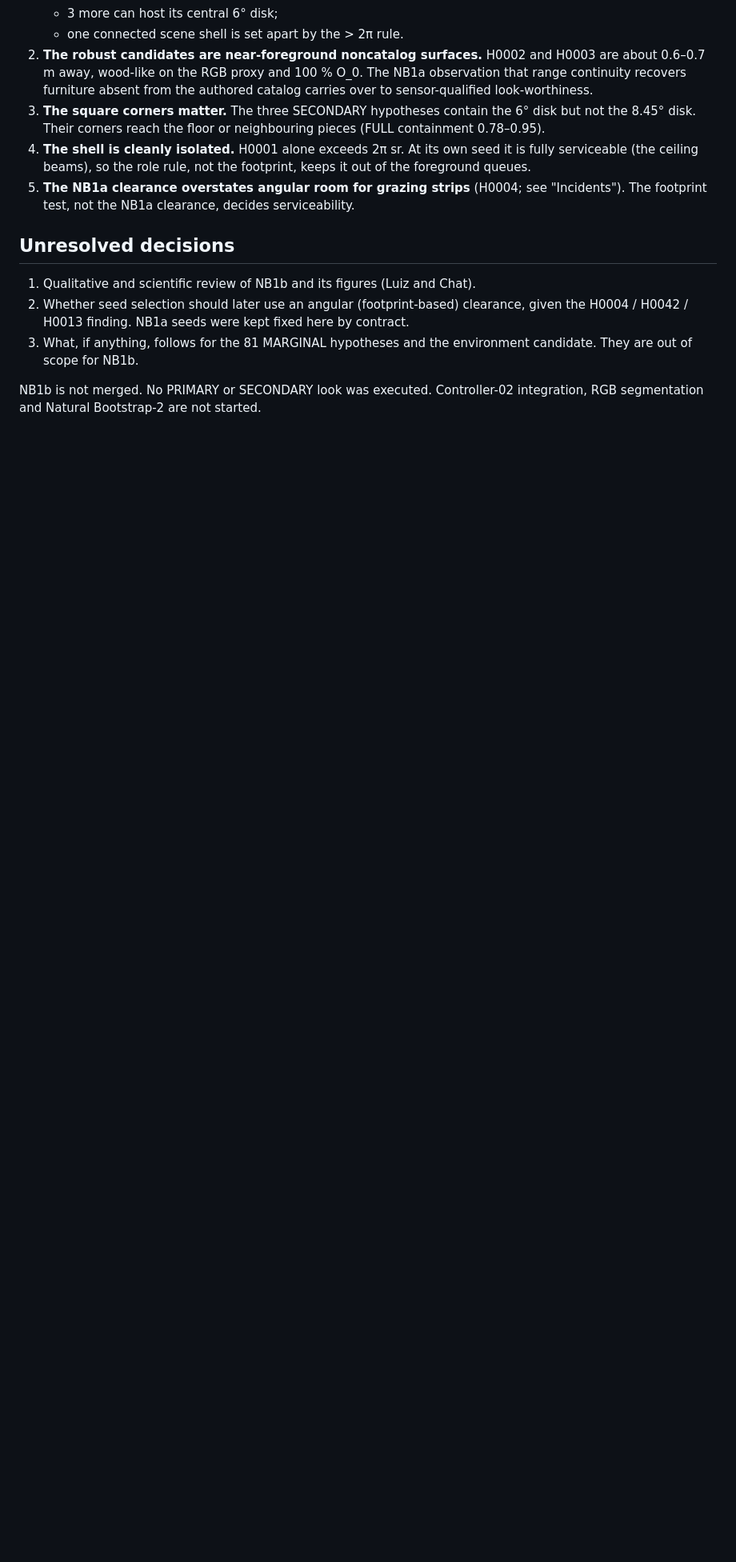
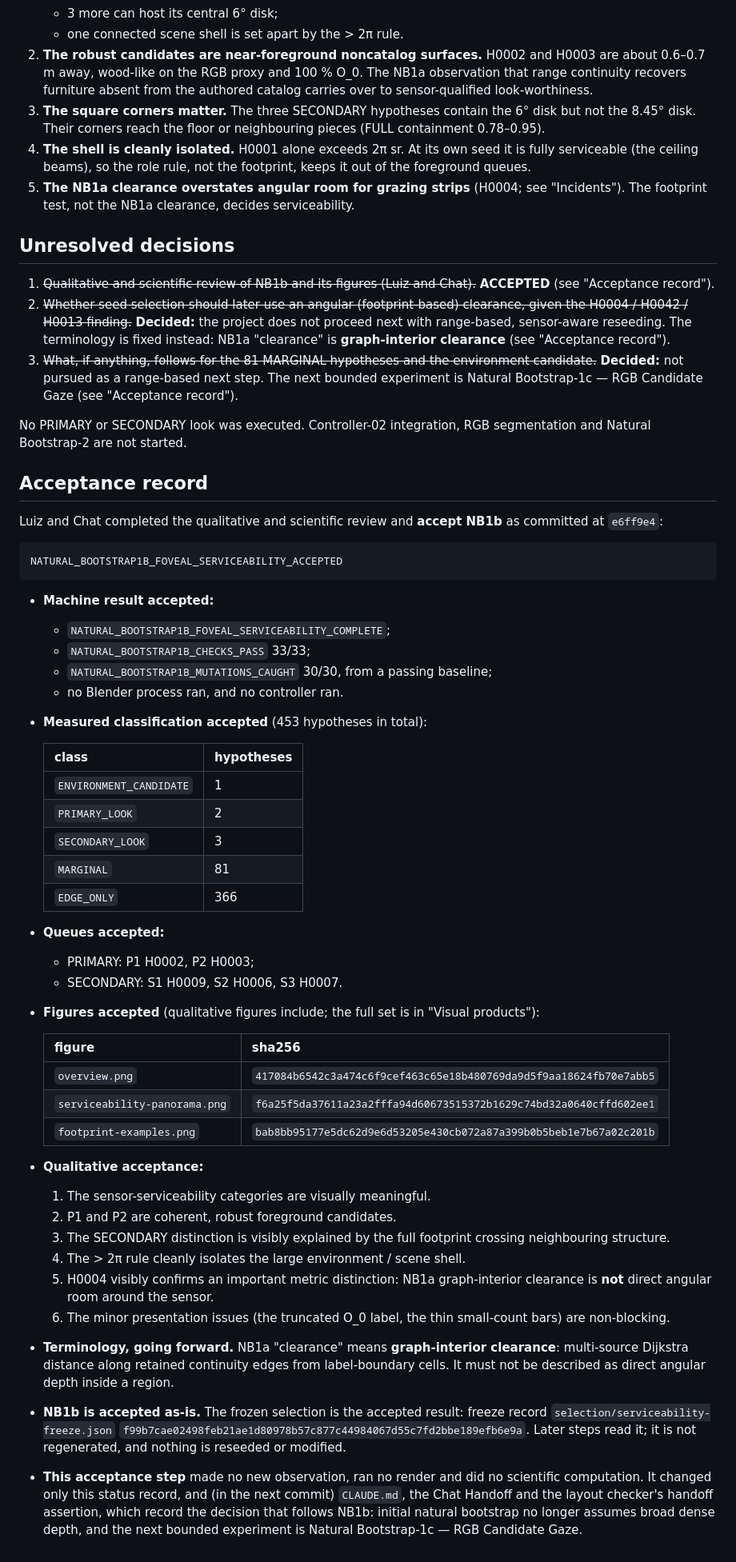
Before and after one commit to visgraf/f3d-vision, a Markdown page: docs/natural-bootstrap/nb1b-foveal-serviceability-report.md, the part around one of its changes. Shown at 80% size. Rendered like a GitHub page; blank space fills up the shorter version.

Commit message:
Accept NB1b foveal serviceability
Luiz and Chat accept the NB1b machine result (33/33 checks, 30/30
mutations from a passing baseline; no Blender, no controller), the
measured classification (1 environment, 2 primary, 3 secondary, 81
marginal, 366 edge-only; 453 total), the queues (P1 H0002, P2 H0003;
S1 H0009, S2 H0006, S3 H0007) and the figures (overview 417084b6...)
(NATURAL_BOOTSTRAP1B_FOVEAL_SERVICEABILITY_ACCEPTED). Terminology: NB1a
"clearance" is graph-interior clearance, not direct angular room around
the sensor (H0004). NB1b is accepted as-is. Status record only: no
observation, render or computation.

Co-Authored-By: Claude Opus 5.5 (1M context) <noreply@anthropic.com>

```diff
--- a/docs/natural-bootstrap/nb1b-foveal-serviceability-report.md
+++ b/docs/natural-bootstrap/nb1b-foveal-serviceability-report.md
@@ -423,11 +424,65 @@ angular clearance, or treat such seeds differently, is a decision for Luiz and C
 
 ## Unresolved decisions
 
-1. Qualitative and scientific review of NB1b and its figures (Luiz and Chat).
-2. Whether seed selection should later use an angular (footprint-based) clearance, given the H0004 / H0042 /
-   H0013 finding. NB1a seeds were kept fixed here by contract.
-3. What, if anything, follows for the 81 MARGINAL hypotheses and the environment candidate. They are out of scope
-   for NB1b.
+1. ~~Qualitative and scientific review of NB1b and its figures (Luiz and Chat).~~ **ACCEPTED** (see "Acceptance
+   record").
+2. ~~Whether seed selection should later use an angular (footprint-based) clearance, given the H0004 / H0042 /
+   H0013 finding.~~ **Decided:** the project does not proceed next with range-based, sensor-aware reseeding. The
+   terminology is fixed instead: NB1a "clearance" is **graph-interior clearance** (see "Acceptance record").
+3. ~~What, if anything, follows for the 81 MARGINAL hypotheses and the environment candidate.~~ **Decided:** not
+   pursued as a range-based next step. The next bounded experiment is Natural Bootstrap-1c — RGB Candidate Gaze
+   (see "Acceptance record").
 
-NB1b is not merged. No PRIMARY or SECONDARY look was executed. Controller-02 integration, RGB segmentation and
-Natural Bootstrap-2 are not started.
+No PRIMARY or SECONDARY look was executed. Controller-02 integration, RGB segmentation and Natural Bootstrap-2 are
+not started.
+
+## Acceptance record
+
+Luiz and Chat completed the qualitative and scientific review and **accept NB1b** as committed at `e6ff9e4`:
+
+    NATURAL_BOOTSTRAP1B_FOVEAL_SERVICEABILITY_ACCEPTED
+
+- **Machine result accepted:**
+  - `NATURAL_BOOTSTRAP1B_FOVEAL_SERVICEABILITY_COMPLETE`;
+  - `NATURAL_BOOTSTRAP1B_CHECKS_PASS` 33/33;
+  - `NATURAL_BOOTSTRAP1B_MUTATIONS_CAUGHT` 30/30, from a passing baseline;
+  - no Blender process ran, and no controller ran.
+- **Measured classification accepted** (453 hypotheses in total):
+
+  | class | hypotheses |
+  |---|---|
+  | `ENVIRONMENT_CANDIDATE` | 1 |
+  | `PRIMARY_LOOK` | 2 |
+  | `SECONDARY_LOOK` | 3 |
+  | `MARGINAL` | 81 |
+  | `EDGE_ONLY` | 366 |
+
+- **Queues accepted:**
+  - PRIMARY: P1 H0002, P2 H0003;
+  - SECONDARY: S1 H0009, S2 H0006, S3 H0007.
+- **Figures accepted** (qualitative figures include; the full set is in "Visual products"):
+
+  | figure | sha256 |
+  |---|---|
+  | `overview.png` | `417084b6542c3a474c6f9cef463c65e18b480769da9d5f9aa18624fb70e7abb5` |
+  | `serviceability-panorama.png` | `f6a25f5da37611a23a2fffa94d60673515372b1629c74bd32a0640cffd602ee1` |
+  | `footprint-examples.png` | `bab8bb95177e5dc62d9e6d53205e430cb072a87a399b0b5beb1e7b67a02c201b` |
+
+- **Qualitative acceptance:**
+  1. The sensor-serviceability categories are visually meaningful.
+  2. P1 and P2 are coherent, robust foreground candidates.
+  3. The SECONDARY distinction is visibly explained by the full footprint crossing neighbouring structure.
+  4. The > 2π rule cleanly isolates the large environment / scene shell.
+  5. H0004 visibly confirms an important metric distinction: NB1a graph-interior clearance is **not** direct
+     angular room around the sensor.
+  6. The minor presentation issues (the truncated O_0 label, the thin small-count bars) are non-blocking.
+- **Terminology, going forward.** NB1a "clearance" means **graph-interior clearance**: multi-source Dijkstra
+  distance along retained continuity edges from label-boundary cells. It must not be described as direct angular
+  depth inside a region.
+- **NB1b is accepted as-is.** The frozen selection is the accepted result: freeze record
+  `selection/serviceability-freeze.json` `f99b7cae02498feb21ae1d80978b57c877c44984067d55c7fd2bbe189efb6e9a`.
+  Later steps read it; it is not regenerated, and nothing is reseeded or modified.
+- **This acceptance step** made no new observation, ran no render and did no scientific computation. It changed
+  only this status record, and (in the next commit) `CLAUDE.md`, the Chat Handoff and the layout checker's
+  handoff assertion, which record the decision that follows NB1b: initial natural bootstrap no longer assumes
+  broad dense depth, and the next bounded experiment is Natural Bootstrap-1c — RGB Candidate Gaze.
```
Also changed, not shown: other parts of docs/natural-bootstrap/nb1b-foveal-serviceability-report.md (+4 -3 lines).
